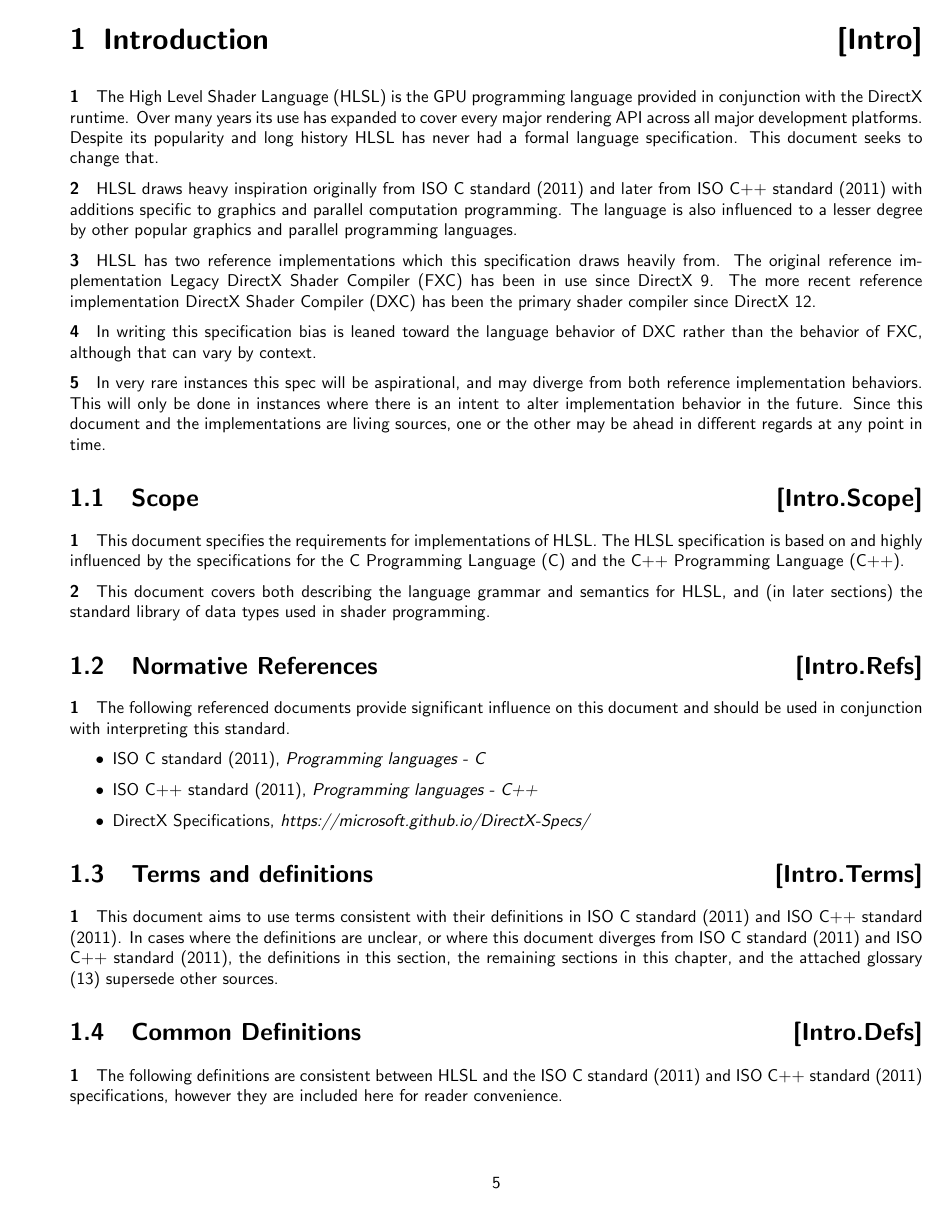
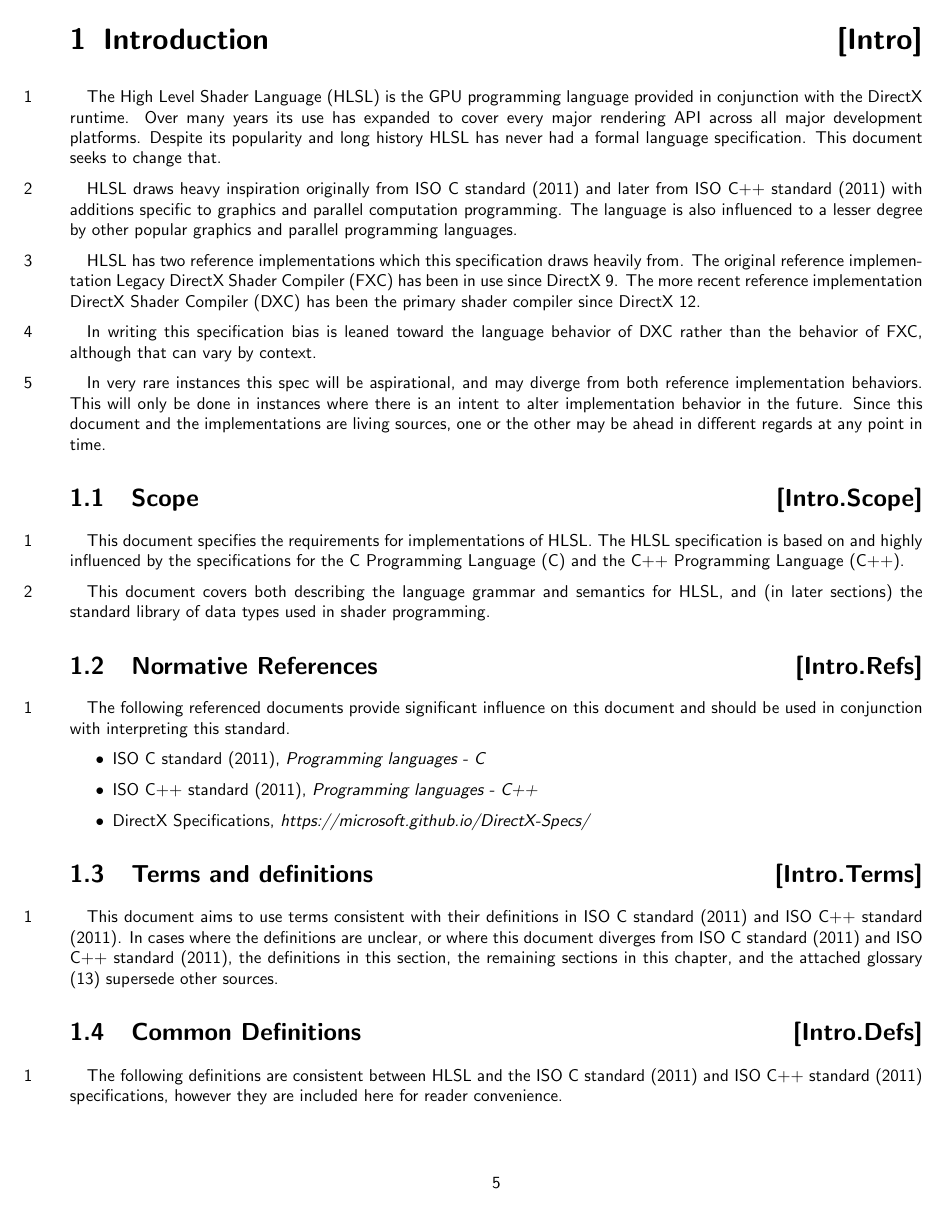
Before and after one commit to microsoft/hlsl-specs, a LaTeX thesis (specs/language/hlsl.tex): page 6 of 62. Compiled offline with pdfLaTeX.

Commit message:
[Spec] Move paragraph numbers into the margin
This is just a minor formatting fix to move the paragraph numbers into
the margin instead of at the beginning of the first line.

```diff
--- a/specs/language/hlsl.tex
+++ b/specs/language/hlsl.tex
@@ -4,7 +4,7 @@
 \usepackage{nameref}
 \usepackage[acronym,numberedsection=nameref,toc]{glossaries}
 \usepackage{multicol}
-\usepackage[marginparwidth=75pt, margin=2cm]{geometry}
+\usepackage[marginparwidth=20pt, margin=2cm]{geometry}
 \usepackage{listings}
 \usepackage{marginnote}
 \usepackage{parskip}
@@ -14,17 +14,11 @@
 \usepackage{tikz}
 \usetikzlibrary{arrows,automata,positioning}
 
+\renewcommand{\familydefault}{\sfdefault}
+
 \titleformat{\chapter}
   {\LARGE\bfseries}{\thechapter}{10pt}{}
 \titlespacing{\chapter}{0pt}{0pt}{10pt}
-
-\renewcommand{\familydefault}{\sfdefault}
-
-\setcounter{secnumdepth}{3} % number subsections
-\newcommand{\Ch}[2]{\chapter[#1]{#1\hfill[#2]}\label{#2}}
-\newcommand{\Sec}[2]{\section[#1]{#1\hfill[#2]}\label{#2}}
-\newcommand{\Sub}[2]{\subsection[#1]{#1\hfill[#2]}\label{#2}}
-\newcommand{\SubSub}[2]{\subsubsection[#1]{#1\hfill[#2]}\label{#2}}
 
 \input{glossary}
 
@@ -51,30 +45,8 @@
 \pagestyle{body}
 
 \setcounter{secnumdepth}{3}
-\newcommand{\parnum}{\textbf{\arabic{parcount}}}
 
 \setlength\parindent{0cm}
-
-\newcommand{\newparcounter}[1]{
-\newcounter{#1}
-\counterwithin{#1}{chapter}
-\counterwithin{#1}{section}
-\counterwithin{#1}{subsection}
-\counterwithin{#1}{subsubsection}
-}
-
-\newparcounter{parcount}
-\newcommand\p{%
-    \stepcounter{parcount}%
-    \parnum \hspace{1em}%
-}
-
-\newenvironment{parnumbers}{%
-   \par%
-   \everypar{\noindent \stepcounter{parcount}\parnum \hspace{1em}}%
-}{}
-
-\newcommand{\Par}[2]{\paragraph[#1]{#1\hfill[#2]\\}\label{#2}\p}
 
 \begin{document}
 \input{macros}
```
Also changed, not shown: specs/language/macros.tex (+35 -0 lines).
